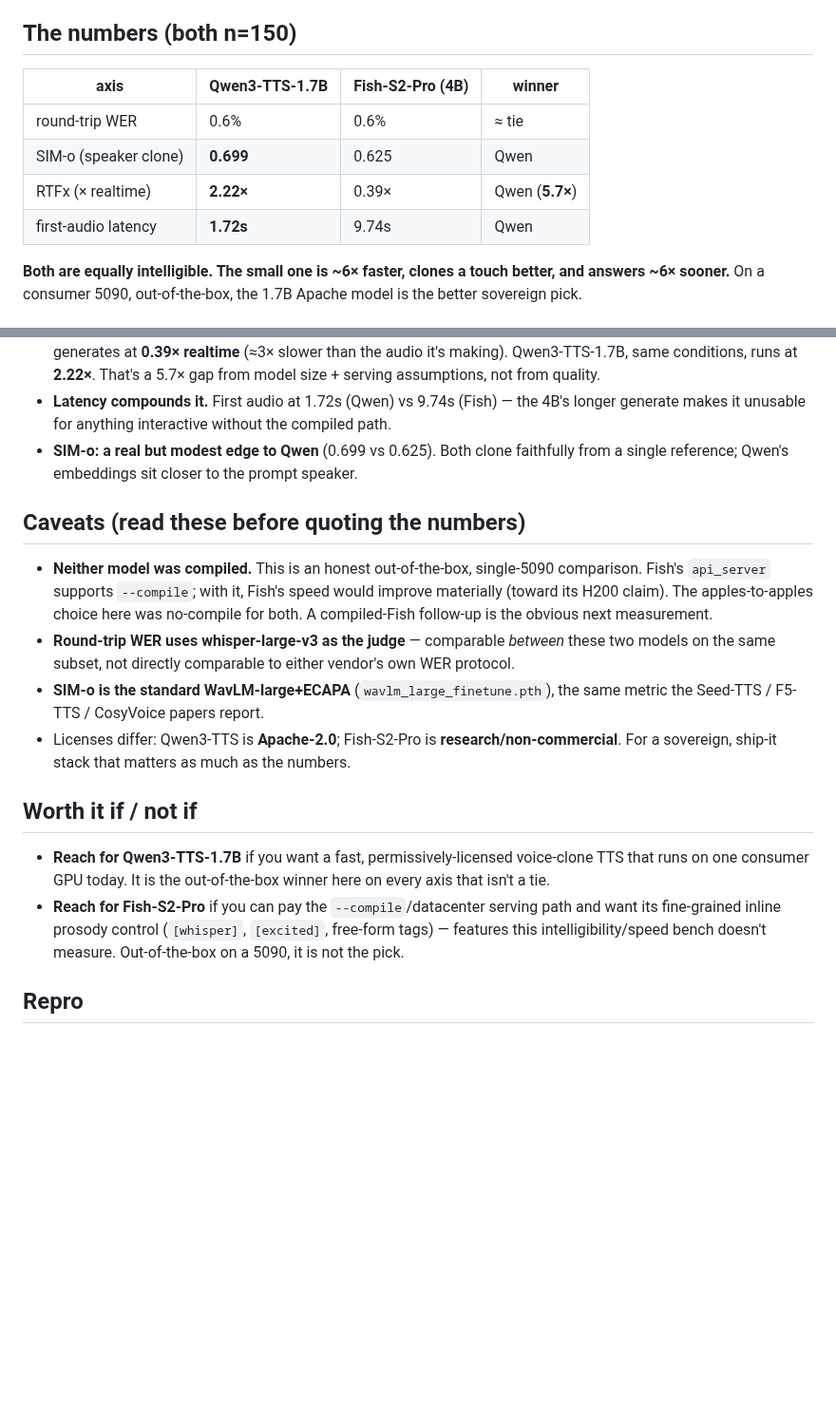
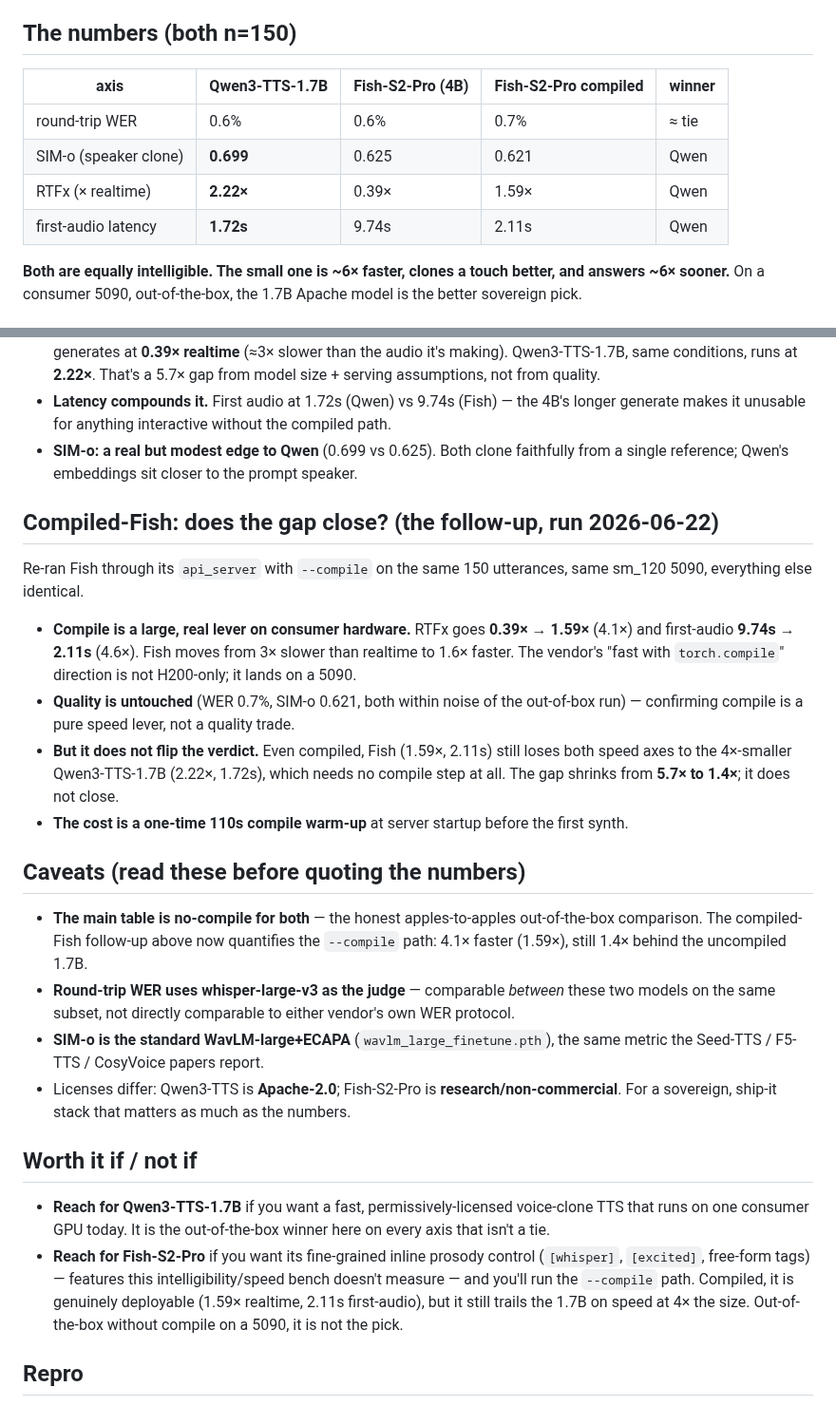
Before and after one commit to notwitcheer/llm-bench-rig, a Markdown page: reports/tts-head-to-head.md, 2 parts joined by grey strips. Shown at 95% size. GitHub-like rendering; blank space fills up the shorter version.

Commit message:
tts: compiled-Fish follow-up — torch.compile is 4.1x but the 1.7B still wins
Re-ran Fish-S2-Pro with --compile on sm_120, same 150 Seed-TTS EN utts.
RTFx 0.39x -> 1.59x (4.1x), first-audio 9.74s -> 2.11s (4.6x); WER/SIM-o
unchanged (pure speed lever). Gap to Qwen3-TTS-1.7B shrinks 5.7x -> 1.4x but
does not close: even compiled, the 4x-smaller 1.7B wins both speed axes with no
compile step. Adds compiled column + follow-up section + 3-way chart.

```diff
--- a/reports/tts-head-to-head.md
+++ b/reports/tts-head-to-head.md
@@ -6,12 +6,12 @@
 
 ## The numbers (both n=150)
 
-| axis | Qwen3-TTS-1.7B | Fish-S2-Pro (4B) | winner |
-|---|---|---|---|
-| round-trip WER | 0.6% | 0.6% | ≈ tie |
-| SIM-o (speaker clone) | **0.699** | 0.625 | Qwen |
-| RTFx (× realtime) | **2.22×** | 0.39× | Qwen (**5.7×**) |
-| first-audio latency | **1.72s** | 9.74s | Qwen |
+| axis | Qwen3-TTS-1.7B | Fish-S2-Pro (4B) | Fish-S2-Pro compiled | winner |
+|---|---|---|---|---|
+| round-trip WER | 0.6% | 0.6% | 0.7% | ≈ tie |
+| SIM-o (speaker clone) | **0.699** | 0.625 | 0.621 | Qwen |
+| RTFx (× realtime) | **2.22×** | 0.39× | 1.59× | Qwen |
+| first-audio latency | **1.72s** | 9.74s | 2.11s | Qwen |
 
 **Both are equally intelligible. The small one is ~6× faster, clones a touch better, and answers ~6× sooner.** On a consumer 5090, out-of-the-box, the 1.7B Apache model is the better sovereign pick.
 
@@ -22,9 +22,18 @@
 - **Latency compounds it.** First audio at 1.72s (Qwen) vs 9.74s (Fish) — the 4B's longer generate makes it unusable for anything interactive without the compiled path.
 - **SIM-o: a real but modest edge to Qwen** (0.699 vs 0.625). Both clone faithfully from a single reference; Qwen's embeddings sit closer to the prompt speaker.
 
+## Compiled-Fish: does the gap close? (the follow-up, run 2026-06-22)
+
+Re-ran Fish through its `api_server` with `--compile` on the same 150 utterances, same sm_120 5090, everything else identical.
+
+- **Compile is a large, real lever on consumer hardware.** RTFx goes **0.39× → 1.59×** (4.1×) and first-audio **9.74s → 2.11s** (4.6×). Fish moves from 3× slower than realtime to 1.6× faster. The vendor's "fast with `torch.compile`" direction is not H200-only; it lands on a 5090.
+- **Quality is untouched** (WER 0.7%, SIM-o 0.621, both within noise of the out-of-box run) — confirming compile is a pure speed lever, not a quality trade.
+- **But it does not flip the verdict.** Even compiled, Fish (1.59×, 2.11s) still loses both speed axes to the 4×-smaller Qwen3-TTS-1.7B (2.22×, 1.72s), which needs no compile step at all. The gap shrinks from **5.7× to 1.4×**; it does not close.
+- **The cost is a one-time 110s compile warm-up** at server startup before the first synth.
+
 ## Caveats (read these before quoting the numbers)
 
-- **Neither model was compiled.** This is an honest out-of-the-box, single-5090 comparison. Fish's `api_server` supports `--compile`; with it, Fish's speed would improve materially (toward its H200 claim). The apples-to-apples choice here was no-compile for both. A compiled-Fish follow-up is the obvious next measurement.
+- **The main table is no-compile for both** — the honest apples-to-apples out-of-the-box comparison. The compiled-Fish follow-up above now quantifies the `--compile` path: 4.1× faster (1.59×), still 1.4× behind the uncompiled 1.7B.
 - **Round-trip WER uses whisper-large-v3 as the judge** — comparable *between* these two models on the same subset, not directly comparable to either vendor's own WER protocol.
 - **SIM-o is the standard WavLM-large+ECAPA** (`wavlm_large_finetune.pth`), the same metric the Seed-TTS / F5-TTS / CosyVoice papers report.
 - Licenses differ: Qwen3-TTS is **Apache-2.0**; Fish-S2-Pro is **research/non-commercial**. For a sovereign, ship-it stack that matters as much as the numbers.
@@ -32,7 +41,7 @@
 ## Worth it if / not if
 
 - **Reach for Qwen3-TTS-1.7B** if you want a fast, permissively-licensed voice-clone TTS that runs on one consumer GPU today. It is the out-of-the-box winner here on every axis that isn't a tie.
-- **Reach for Fish-S2-Pro** if you can pay the `--compile`/datacenter serving path and want its fine-grained inline prosody control (`[whisper]`, `[excited]`, free-form tags) — features this intelligibility/speed bench doesn't measure. Out-of-the-box on a 5090, it is not the pick.
+- **Reach for Fish-S2-Pro** if you want its fine-grained inline prosody control (`[whisper]`, `[excited]`, free-form tags) — features this intelligibility/speed bench doesn't measure — and you'll run the `--compile` path. Compiled, it is genuinely deployable (1.59× realtime, 2.11s first-audio), but it still trails the 1.7B on speed at 4× the size. Out-of-the-box without compile on a 5090, it is not the pick.
 
 ## Repro
 
```
Also changed, not shown: reports/tts-head-to-head.png, 1 other file.
